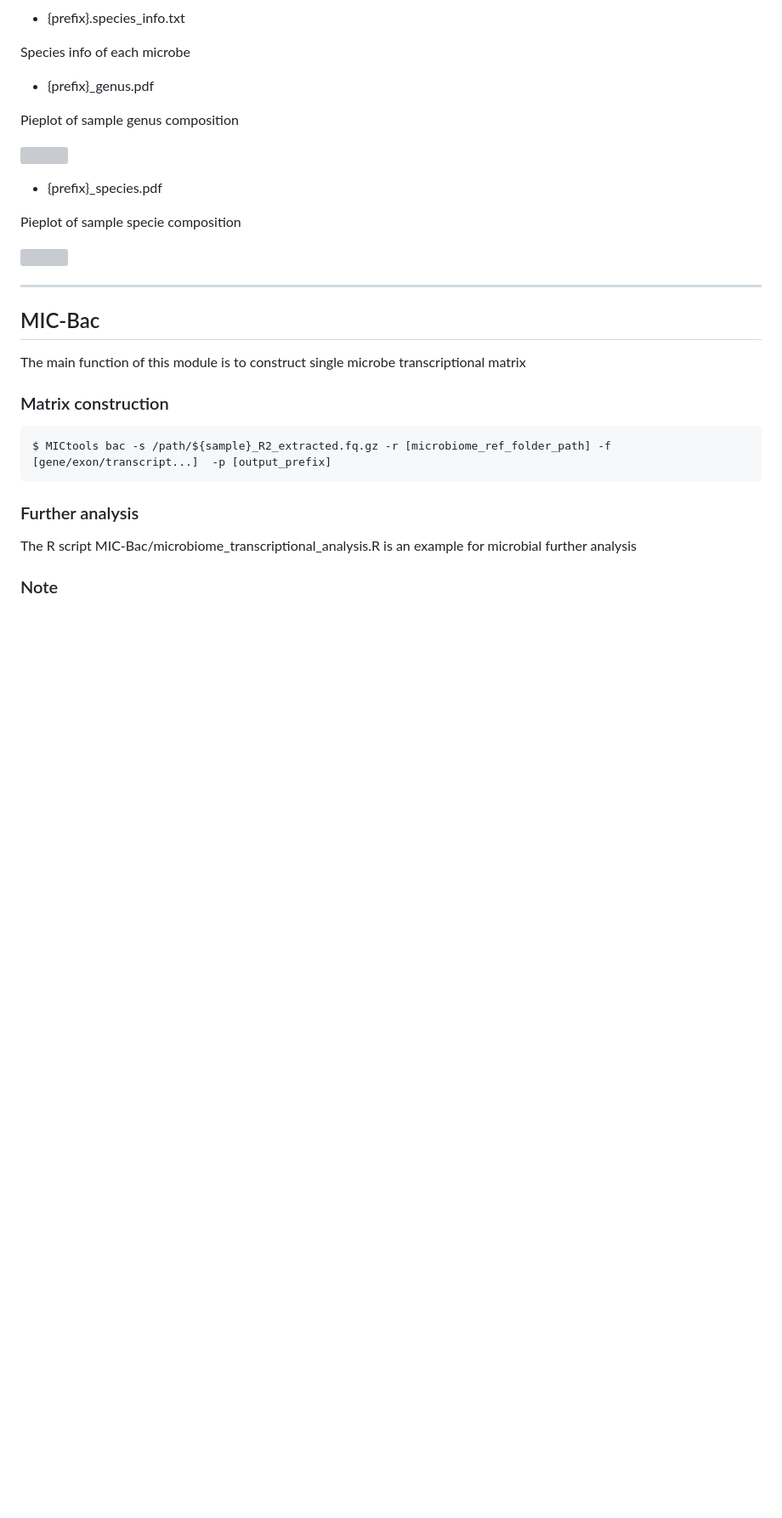
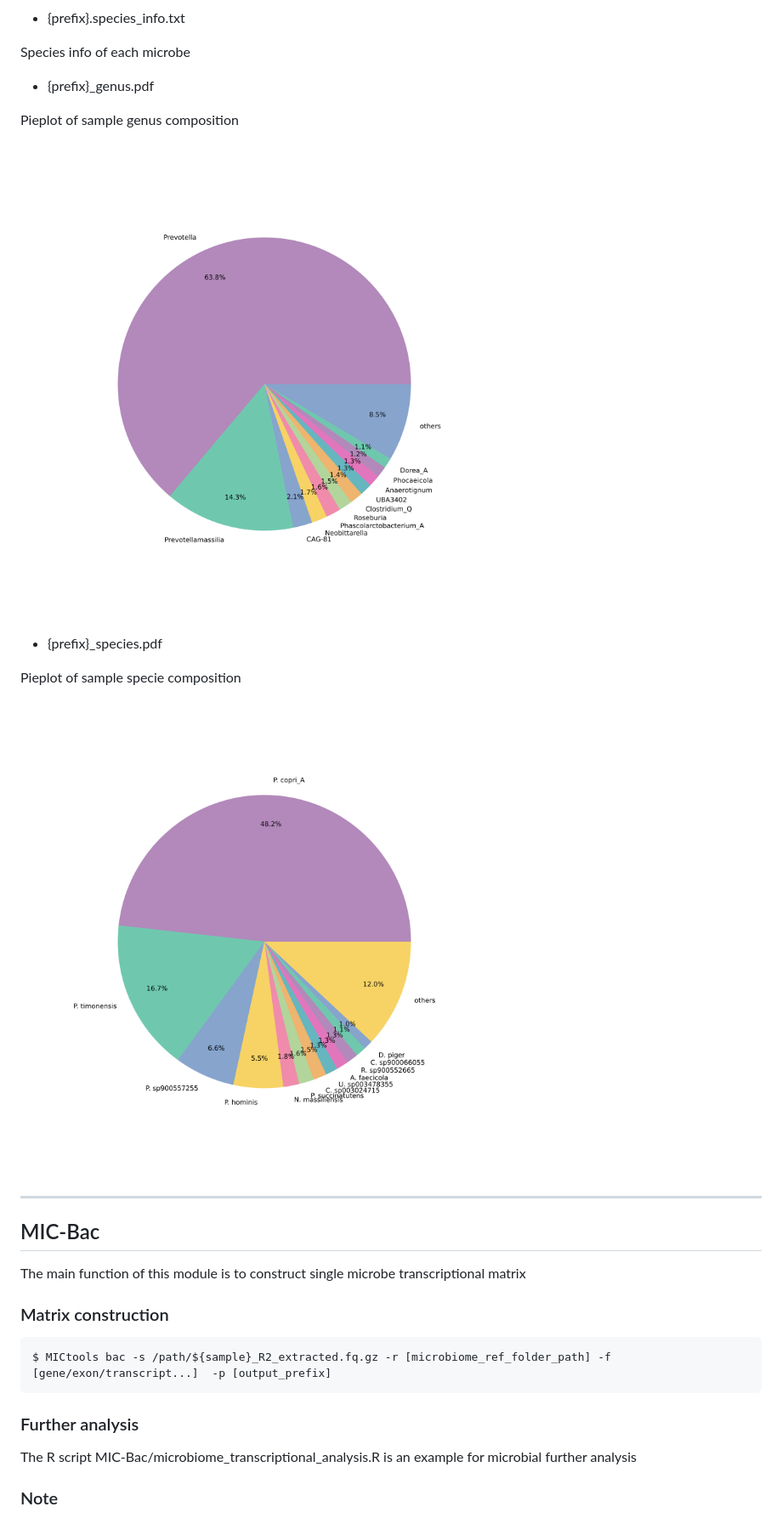
Before and after one commit to MIC-seq/MIC-seq-analysis-workflow, a Markdown page: README.md, the part around the change. Shown at 85% size. Rendered like a GitHub page; blank space fills up the shorter version; grey boxes are pictures that could not be loaded.

Commit message:
Introduction

```diff
--- a/README.md
+++ b/README.md
@@ -105,13 +105,13 @@ Species info of each microbe
 
 Pieplot of sample genus composition
 
-![](https://github.com/MIC-seq/MIC-seq-analysis-workflow/blob/main/fig/test_genus.pdf)
+![](https://github.com/MIC-seq/MIC-seq-analysis-workflow/blob/main/fig/test_genus.png)
 
 - {prefix}_species.pdf
 
 Pieplot of sample specie composition
 
-![](https://github.com/MIC-seq/MIC-seq-analysis-workflow/blob/main/fig/test_species.pdf)
+![](https://github.com/MIC-seq/MIC-seq-analysis-workflow/blob/main/fig/test_species.png)
 
 
 ---
```
